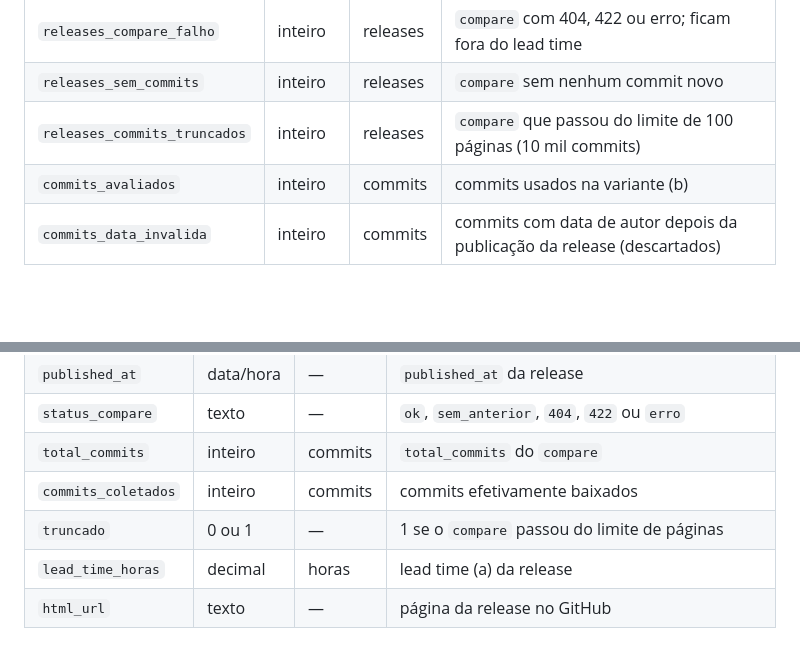
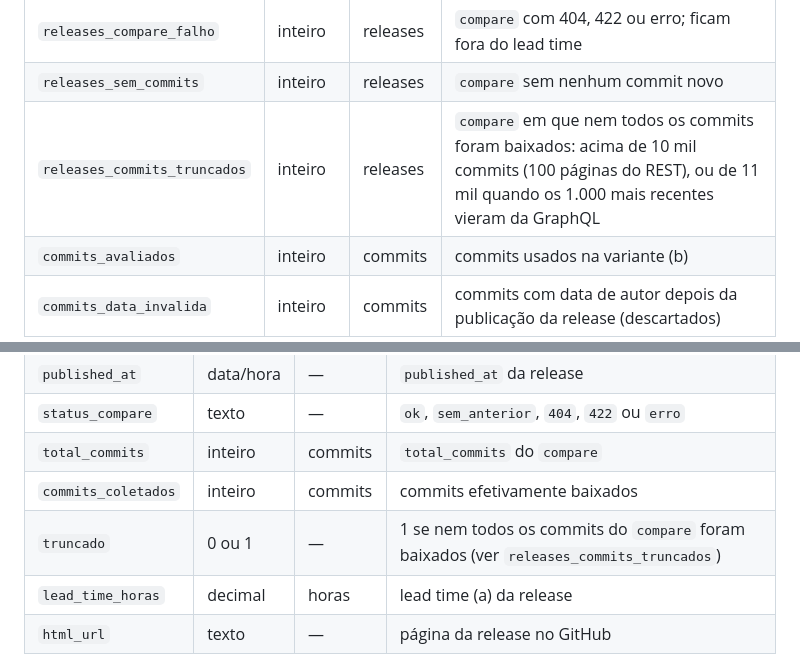
Before and after one commit to Gmbferreira/Mineracao-Metricas-DORA, a Markdown page: data/DICIONARIO.md, 2 parts joined by grey strips. GitHub-like rendering; blank space fills up the shorter version.

```diff
--- a/data/DICIONARIO.md
+++ b/data/DICIONARIO.md
@@ -74,7 +74,7 @@ ao limite fica no grupo de baixo. Os limites estão em `data/dataset_meta.json`.
 | `releases_sem_anterior` | inteiro | releases | primeira release da história do repositório (sem anterior para comparar) |
 | `releases_compare_falho` | inteiro | releases | `compare` com 404, 422 ou erro; ficam fora do lead time |
 | `releases_sem_commits` | inteiro | releases | `compare` sem nenhum commit novo |
-| `releases_commits_truncados` | inteiro | releases | `compare` que passou do limite de 100 páginas (10 mil commits) |
+| `releases_commits_truncados` | inteiro | releases | `compare` em que nem todos os commits foram baixados: acima de 10 mil commits (100 páginas do REST), ou de 11 mil quando os 1.000 mais recentes vieram da GraphQL |
 | `commits_avaliados` | inteiro | commits | commits usados na variante (b) |
 | `commits_data_invalida` | inteiro | commits | commits com data de autor depois da publicação da release (descartados) |
 
@@ -137,7 +137,7 @@ Uma linha por release da janela (sem draft e sem pré-release).
 | `status_compare` | texto | — | `ok`, `sem_anterior`, `404`, `422` ou `erro` |
 | `total_commits` | inteiro | commits | `total_commits` do `compare` |
 | `commits_coletados` | inteiro | commits | commits efetivamente baixados |
-| `truncado` | 0 ou 1 | — | 1 se o `compare` passou do limite de páginas |
+| `truncado` | 0 ou 1 | — | 1 se nem todos os commits do `compare` foram baixados (ver `releases_commits_truncados`) |
 | `lead_time_horas` | decimal | horas | lead time (a) da release |
 | `html_url` | texto | — | página da release no GitHub |
 
```
Also changed, not shown: README.md (+37 -9 lines).
